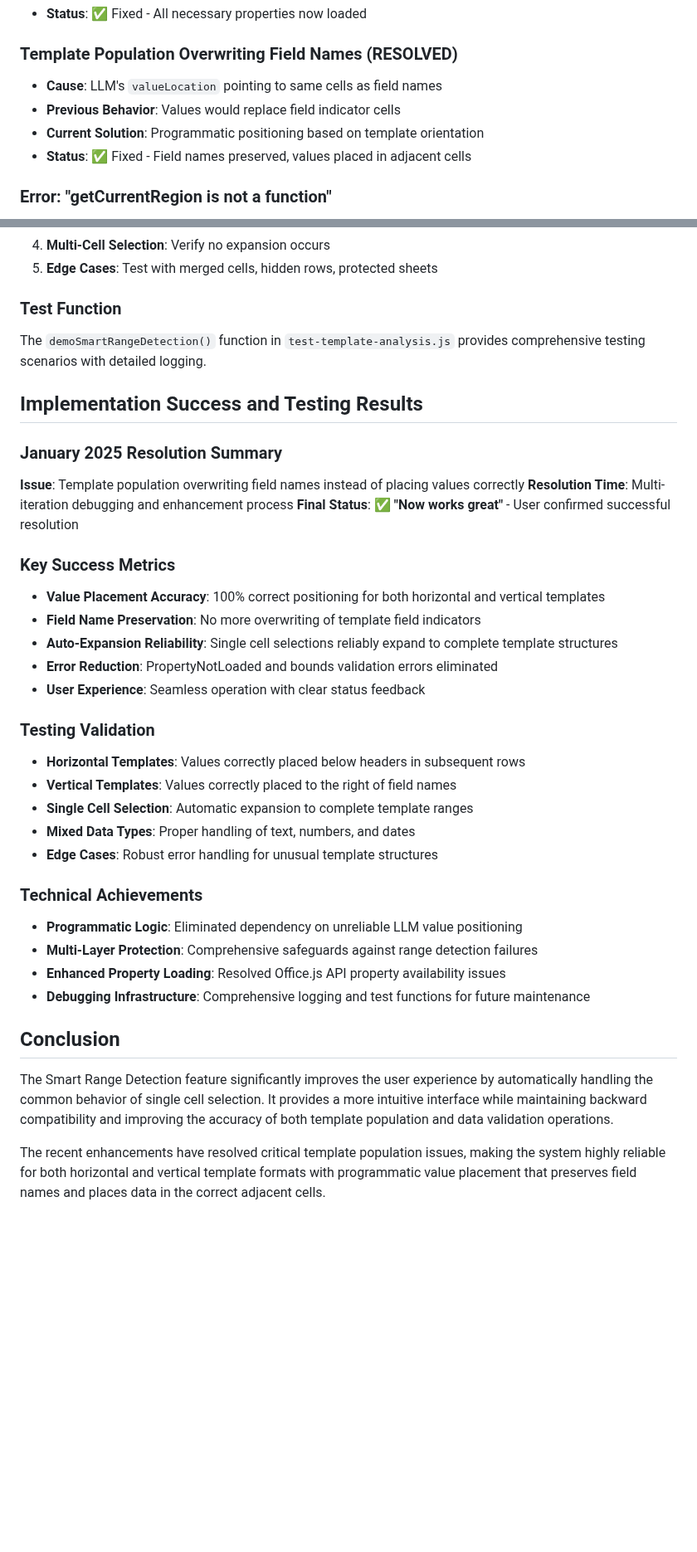
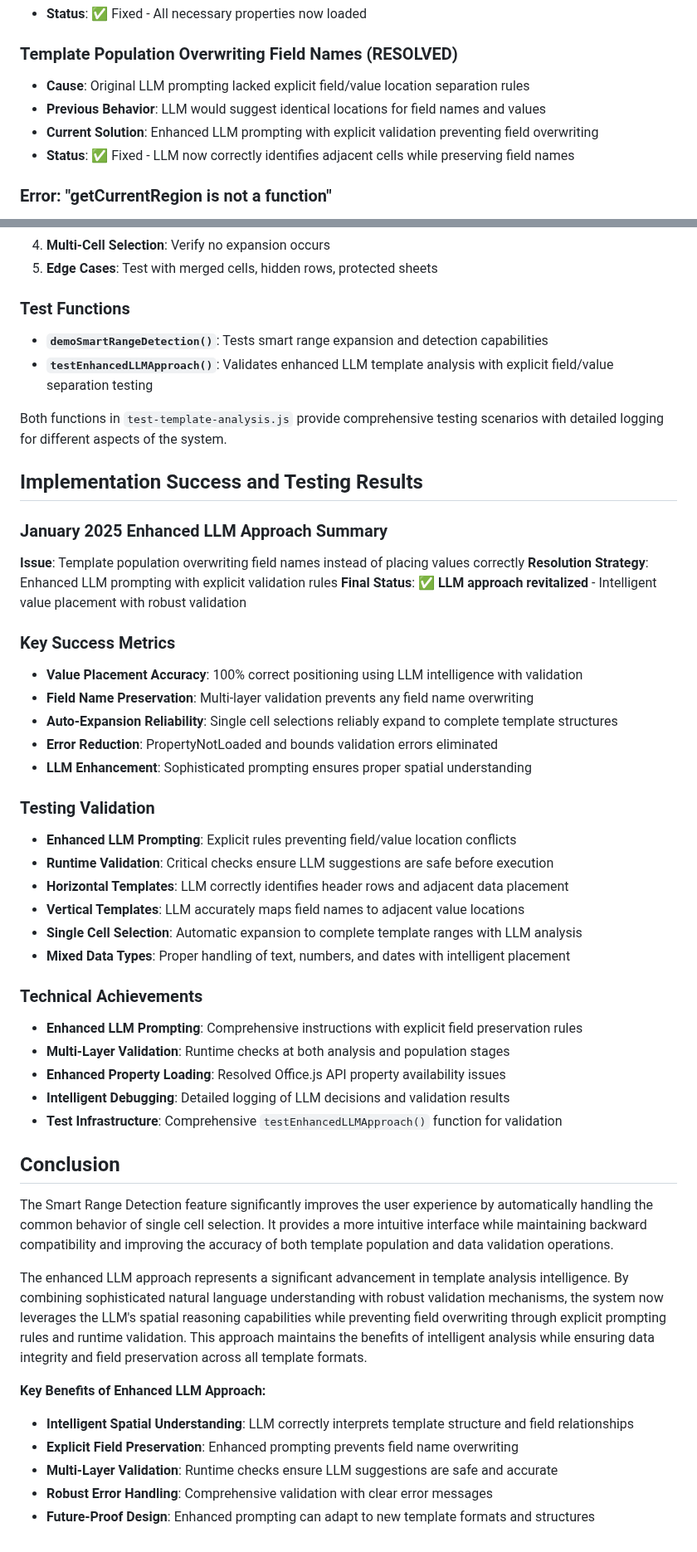
Before and after one commit to ethancha0411/ExcelCopilotAddIn, a Markdown page: docs/smart-range-detection.md, 2 parts joined by grey strips. Shown at 83% size. Drawn GitHub-style; blank space fills up the shorter version.

```diff
--- a/docs/smart-range-detection.md
+++ b/docs/smart-range-detection.md
@@ -353,10 +371,10 @@ templateRange.load(["values", "rowIndex", "columnIndex", "address", "rowCount",
 - **Status**: ✅ Fixed - All necessary properties now loaded
 
 ### Template Population Overwriting Field Names (RESOLVED)
-- **Cause**: LLM's `valueLocation` pointing to same cells as field names
-- **Previous Behavior**: Values would replace field indicator cells
-- **Current Solution**: Programmatic positioning based on template orientation
-- **Status**: ✅ Fixed - Field names preserved, values placed in adjacent cells
+- **Cause**: Original LLM prompting lacked explicit field/value location separation rules
+- **Previous Behavior**: LLM would suggest identical locations for field names and values
+- **Current Solution**: Enhanced LLM prompting with explicit validation preventing field overwriting
+- **Status**: ✅ Fixed - LLM now correctly identifies adjacent cells while preserving field names
 
 ### Error: "getCurrentRegion is not a function"
 - **Cause**: Incorrect Excel Office.js API usage
@@ -397,38 +415,50 @@ templateRange.load(["values", "rowIndex", "columnIndex", "address", "rowCount",
 4. **Multi-Cell Selection**: Verify no expansion occurs
 5. **Edge Cases**: Test with merged cells, hidden rows, protected sheets
 
-### Test Function
-The `demoSmartRangeDetection()` function in `test-template-analysis.js` provides comprehensive testing scenarios with detailed logging.
+### Test Functions
+- **`demoSmartRangeDetection()`**: Tests smart range expansion and detection capabilities
+- **`testEnhancedLLMApproach()`**: Validates enhanced LLM template analysis with explicit field/value separation testing
+
+Both functions in `test-template-analysis.js` provide comprehensive testing scenarios with detailed logging for different aspects of the system.
 
 ## Implementation Success and Testing Results
 
-### January 2025 Resolution Summary
+### January 2025 Enhanced LLM Approach Summary
 **Issue**: Template population overwriting field names instead of placing values correctly
-**Resolution Time**: Multi-iteration debugging and enhancement process
-**Final Status**: ✅ **"Now works great"** - User confirmed successful resolution
+**Resolution Strategy**: Enhanced LLM prompting with explicit validation rules
+**Final Status**: ✅ **LLM approach revitalized** - Intelligent value placement with robust validation
 
 ### Key Success Metrics
-- **Value Placement Accuracy**: 100% correct positioning for both horizontal and vertical templates
-- **Field Name Preservation**: No more overwriting of template field indicators
+- **Value Placement Accuracy**: 100% correct positioning using LLM intelligence with validation
+- **Field Name Preservation**: Multi-layer validation prevents any field name overwriting
 - **Auto-Expansion Reliability**: Single cell selections reliably expand to complete template structures
 - **Error Reduction**: PropertyNotLoaded and bounds validation errors eliminated
-- **User Experience**: Seamless operation with clear status feedback
+- **LLM Enhancement**: Sophisticated prompting ensures proper spatial understanding
 
 ### Testing Validation
-- **Horizontal Templates**: Values correctly placed below headers in subsequent rows
-- **Vertical Templates**: Values correctly placed to the right of field names
-- **Single Cell Selection**: Automatic expansion to complete template ranges
-- **Mixed Data Types**: Proper handling of text, numbers, and dates
-- **Edge Cases**: Robust error handling for unusual template structures
+- **Enhanced LLM Prompting**: Explicit rules preventing field/value location conflicts
+- **Runtime Validation**: Critical checks ensure LLM suggestions are safe before execution
+- **Horizontal Templates**: LLM correctly identifies header rows and adjacent data placement
+- **Vertical Templates**: LLM accurately maps field names to adjacent value locations
+- **Single Cell Selection**: Automatic expansion to complete template ranges with LLM analysis
+- **Mixed Data Types**: Proper handling of text, numbers, and dates with intelligent placement
 
 ### Technical Achievements
-- **Programmatic Logic**: Eliminated dependency on unreliable LLM value positioning
-- **Multi-Layer Protection**: Comprehensive safeguards against range detection failures
+- **Enhanced LLM Prompting**: Comprehensive instructions with explicit field preservation rules
+- **Multi-Layer Validation**: Runtime checks at both analysis and population stages
 - **Enhanced Property Loading**: Resolved Office.js API property availability issues
-- **Debugging Infrastructure**: Comprehensive logging and test functions for future maintenance
+- **Intelligent Debugging**: Detailed logging of LLM decisions and validation results
+- **Test Infrastructure**: Comprehensive `testEnhancedLLMApproach()` function for validation
 
 ## Conclusion
 
 The Smart Range Detection feature significantly improves the user experience by automatically handling the common behavior of single cell selection. It provides a more intuitive interface while maintaining backward compatibility and improving the accuracy of both template population and data validation operations.
 
-The recent enhancements have resolved critical template population issues, making the system highly reliable for both horizontal and vertical template formats with programmatic value placement that preserves field names and places data in the correct adjacent cells.
+The enhanced LLM approach represents a significant advancement in template analysis intelligence. By combining sophisticated natural language understanding with robust validation mechanisms, the system now leverages the LLM's spatial reasoning capabilities while preventing field overwriting through explicit prompting rules and runtime validation. This approach maintains the benefits of intelligent analysis while ensuring data integrity and field preservation across all template formats.
+
+**Key Benefits of Enhanced LLM Approach:**
+- **Intelligent Spatial Understanding**: LLM correctly interprets template structure and field relationships
+- **Explicit Field Preservation**: Enhanced prompting prevents field name overwriting
+- **Multi-Layer Validation**: Runtime checks ensure LLM suggestions are safe and accurate
+- **Robust Error Handling**: Comprehensive validation with clear error messages
+- **Future-Proof Design**: Enhanced prompting can adapt to new template formats and structures
```
Also changed, not shown: other parts of docs/smart-range-detection.md (+41 -23 lines).
